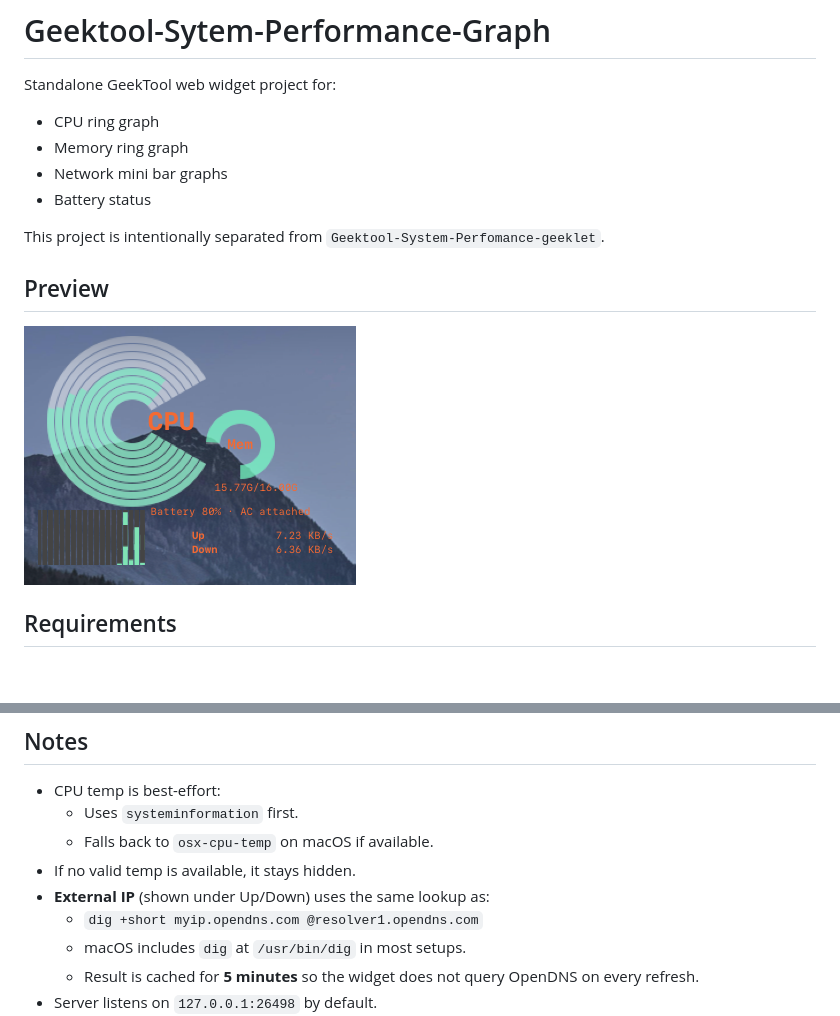
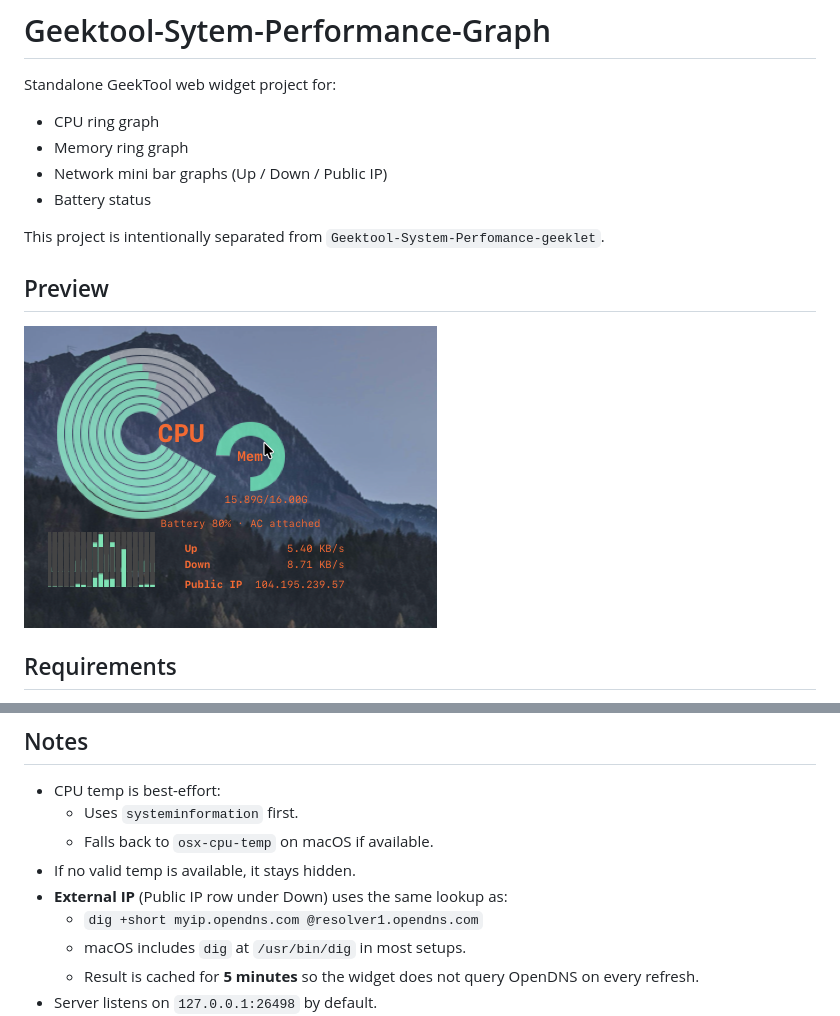
Before and after one commit to dmccullo/Geektool-Sytem-Performance-Graph, a Markdown page: README.md, 2 parts joined by grey strips. Drawn GitHub-style; pictures changed too: assets/performance-graph-widget.png; blank space fills up the shorter version.

Commit message:
Update README preview with final widget screenshot
Replace assets/performance-graph-widget.png and align copy with Up/Down/Public IP layout.

Made-with: Cursor

```diff
--- a/README.md
+++ b/README.md
@@ -4,7 +4,7 @@ Standalone GeekTool web widget project for:
 
 - CPU ring graph
 - Memory ring graph
-- Network mini bar graphs
+- Network mini bar graphs (Up / Down / Public IP)
 - Battery status
 
 This project is intentionally separated from `Geektool-System-Perfomance-geeklet`.
@@ -109,7 +109,7 @@ http://127.0.0.1:26499
   - Uses `systeminformation` first.
   - Falls back to `osx-cpu-temp` on macOS if available.
 - If no valid temp is available, it stays hidden.
-- **External IP** (shown under Up/Down) uses the same lookup as:
+- **External IP** (Public IP row under Down) uses the same lookup as:
   - `dig +short myip.opendns.com @resolver1.opendns.com`
   - macOS includes `dig` at `/usr/bin/dig` in most setups.
   - Result is cached for **5 minutes** so the widget does not query OpenDNS on every refresh.
```
Also changed, not shown: other parts of README.md (+1 -1 lines).
